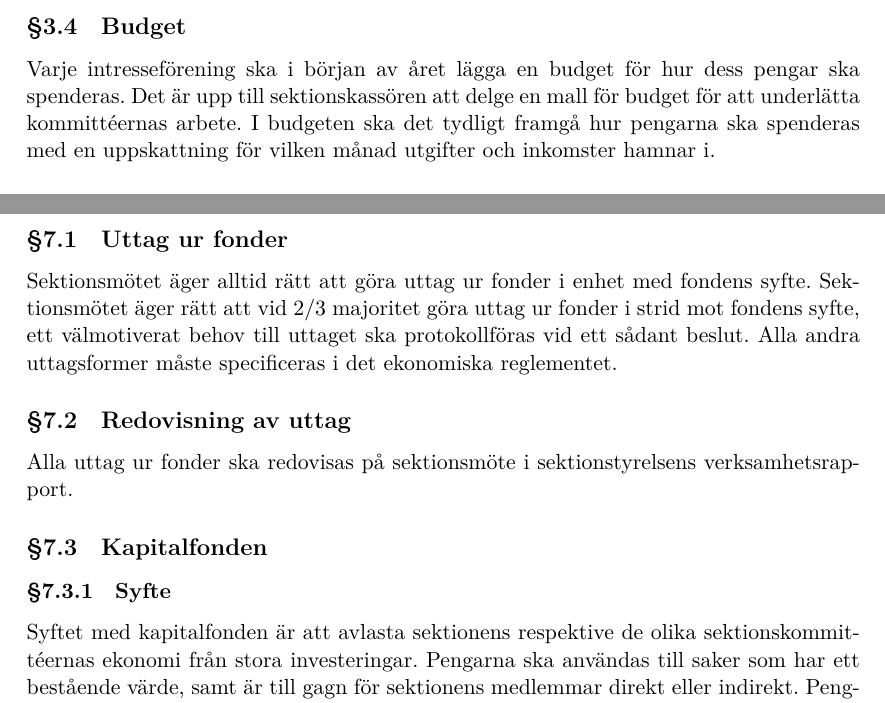
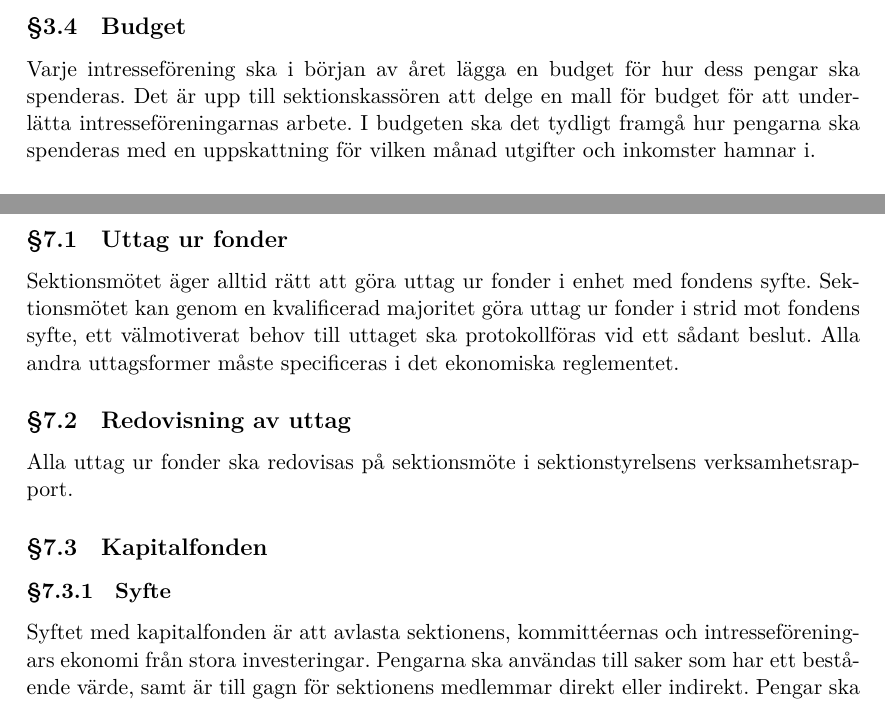
Before and after one commit to dtekcth/styrdokument, a LaTeX document (ekonomiskt_reglemente/ekonomiskt_reglemente.tex): two parts of pages 6 and 9 of 12, joined at a grey line, cut so that both start at the same text. Compiled offline with XeLaTeX.

Commit message:
final touches ig??

```diff
--- a/ekonomiskt_reglemente/ekonomiskt_reglemente.tex
+++ b/ekonomiskt_reglemente/ekonomiskt_reglemente.tex
@@ -150,7 +150,7 @@ För intresseföreningar som saknar kassör ansvarar istället sektionskassören
 
 \subsection{Budget}\label{IntresseBudget}
 Varje intresseförening ska i början av året lägga en budget för hur dess pengar ska spenderas.
-Det är upp till sektionskassören att delge en mall för budget för att underlätta kommittéernas arbete.
+Det är upp till sektionskassören att delge en mall för budget för att underlätta intresseföreningarnas arbete.
 I budgeten ska det tydligt framgå hur pengarna ska spenderas med en uppskattning för vilken månad utgifter och inkomster hamnar i.
 
 \subsubsection{Rapportering}
@@ -256,7 +256,7 @@ Om kommittéer eller intresseföreningar vill söka sponsring ska detta göras i
 De fonder som beskrivs i denna del syftar till sparande av medel för framtida användande enligt respektive fonds syfte, antingen planerat eller spontant. Ett uttag ur en fond ska inte belasta Sektionstyrelsens godkända budget, däremot ska inköp och investeringar vara föremål för redovisning i balans– respektive resultaträkning. Detta gäller om inget annat specificeras i fonden.
 
 \subsection{Uttag ur fonder}
-Sektionsmötet äger alltid rätt att göra uttag ur fonder i enhet med fondens syfte. Sektionsmötet äger rätt att vid 2/3 majoritet göra uttag ur fonder i strid mot fondens syfte, ett välmotiverat behov till uttaget ska protokollföras vid ett sådant beslut. Alla andra uttagsformer måste specificeras i det ekonomiska reglementet.
+Sektionsmötet äger alltid rätt att göra uttag ur fonder i enhet med fondens syfte. Sektionsmötet kan genom en kvalificerad majoritet göra uttag ur fonder i strid mot fondens syfte, ett välmotiverat behov till uttaget ska protokollföras vid ett sådant beslut. Alla andra uttagsformer måste specificeras i det ekonomiska reglementet.
 
 \subsection{Redovisning av uttag}
 Alla uttag ur fonder ska redovisas på sektionsmöte i sektionstyrelsens verksamhetsrapport.
@@ -264,7 +264,7 @@ Alla uttag ur fonder ska redovisas på sektionsmöte i sektionstyrelsens verksam
 \subsection{Kapitalfonden}
 \subsubsection{Syfte}
 \label{sec:kapitalfond_syfte}
-Syftet med kapitalfonden är att avlasta sektionens respektive de olika sektionskommittéernas ekonomi från stora investeringar. Pengarna ska användas till saker som har ett bestående värde, samt är till gagn för sektionens medlemmar direkt eller indirekt. Pengar ska ej användas till driftbidrag eller stöd för förgänglig verksamhet. Fonden ska ej användas till verksamhet som lokalfond är ämnad för.
+Syftet med kapitalfonden är att avlasta sektionens, kommittéernas och intresseföreningars ekonomi från stora investeringar. Pengarna ska användas till saker som har ett bestående värde, samt är till gagn för sektionens medlemmar direkt eller indirekt. Pengar ska ej användas till driftbidrag eller stöd för förgänglig verksamhet. Fonden ska ej användas till verksamhet som lokalfond är ämnad för.
 \subsubsection{Förvaltning}
 Fonden förvaltas av sektionens styrelse.
 \subsubsection{Avsättning}
```
Also changed, not shown: reglemente/date-itkommitten.tex (+1 -1 lines), reglemente/sektionsstyrelsen.tex (+1 -1 lines), stadgar/avsättning.tex (+1 -1 lines), stadgar/kommitteer.tex (+1 -1 lines), stadgar/sektionsstyrelsen.tex (+1 -1 lines), Makefile (added), ekonomiskt_reglemente/ekonomiskt_reglemente.pdf, reglemente/reglemente.pdf, stadgar/stadgar.pdf.
